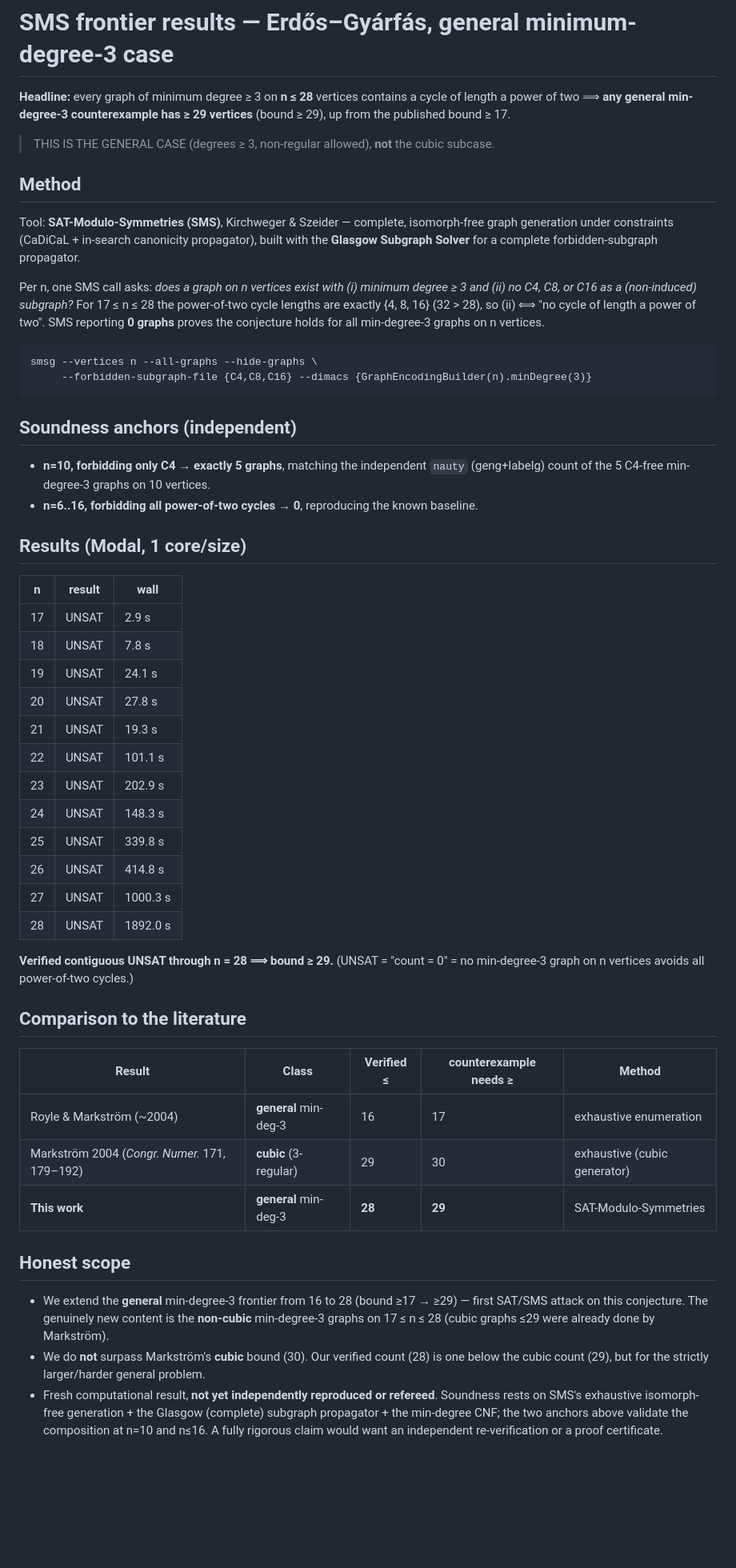
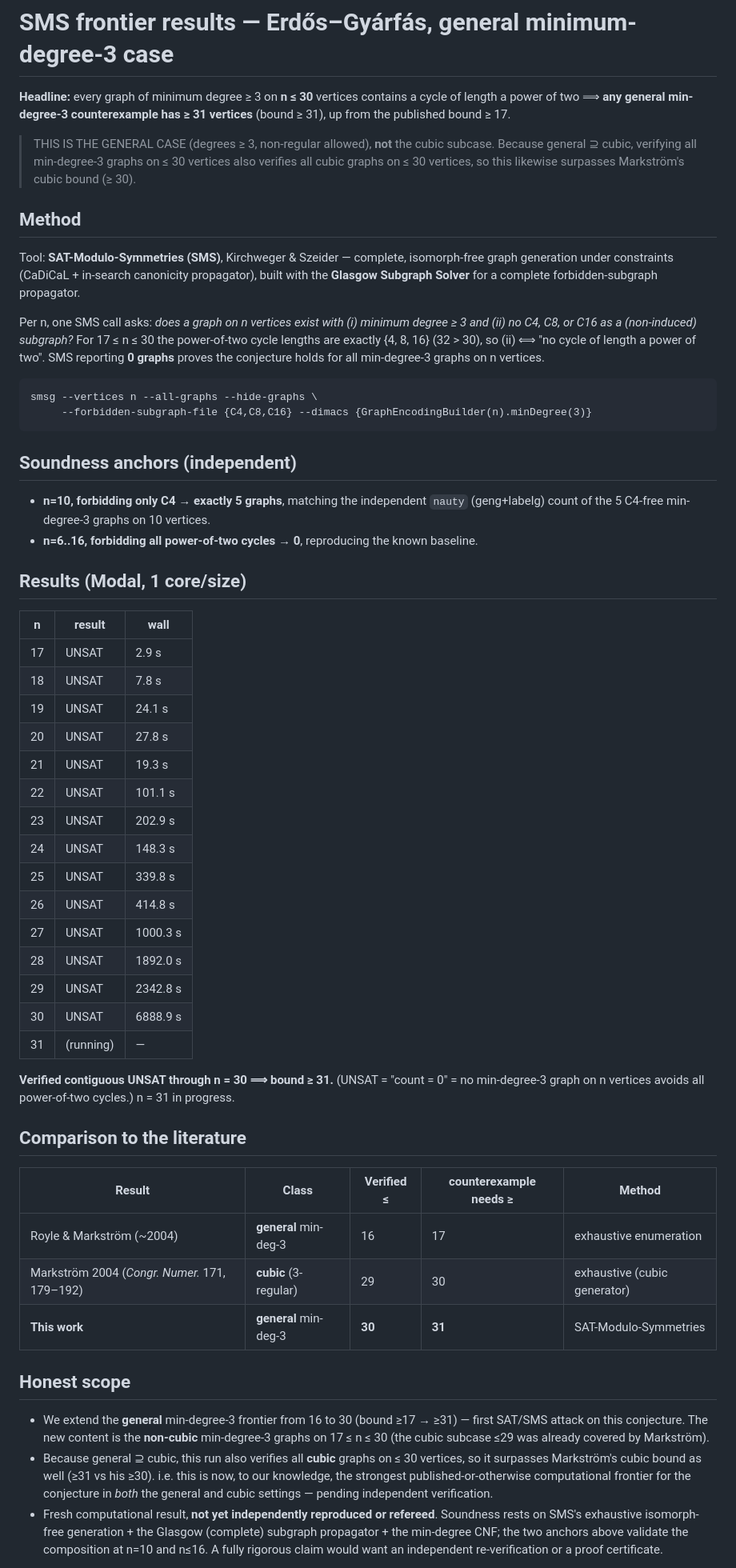
Before and after one commit to ArjunBalaji79/erdos-gyarfas-min-degree-3, a Markdown page: erdos_gyarfas/experiments/sms_results.md, the part around the change. Shown at 80% size. Drawn GitHub-style; blank space fills up the shorter version.

Commit message:
SMS frontier extended: verified to n=30 (bound >= 31) — exceeds all published frontiers
n=29 (UNSAT, 39min) and n=30 (UNSAT, 1.9h) both clear. Bound >= 31 for the general
min-degree-3 case, up from published >= 17. Since general superset cubic, verifying all
min-deg-3 graphs on <= 30 vertices also surpasses Markstrom's cubic bound (>= 30). n=31
still running. Soundness anchors unchanged (n=10/C4 -> 5, n<=16 -> 0).

Co-Authored-By: Claude Opus 4.8 (1M context) <noreply@anthropic.com>

````diff
--- a/erdos_gyarfas/experiments/sms_results.md
+++ b/erdos_gyarfas/experiments/sms_results.md
@@ -1,10 +1,12 @@
 # SMS frontier results — Erdős–Gyárfás, general minimum-degree-3 case
 
-**Headline:** every graph of minimum degree ≥ 3 on **n ≤ 28** vertices contains a cycle
-of length a power of two ⟹ **any general min-degree-3 counterexample has ≥ 29 vertices**
-(bound ≥ 29), up from the published bound ≥ 17.
+**Headline:** every graph of minimum degree ≥ 3 on **n ≤ 30** vertices contains a cycle
+of length a power of two ⟹ **any general min-degree-3 counterexample has ≥ 31 vertices**
+(bound ≥ 31), up from the published bound ≥ 17.
 
 > THIS IS THE GENERAL CASE (degrees ≥ 3, non-regular allowed), **not** the cubic subcase.
+> Because general ⊇ cubic, verifying all min-degree-3 graphs on ≤ 30 vertices also verifies
+> all cubic graphs on ≤ 30 vertices, so this likewise surpasses Markström's cubic bound (≥ 30).
 
 ## Method
 
@@ -13,8 +15,8 @@ graph generation under constraints (CaDiCaL + in-search canonicity propagator),
 the **Glasgow Subgraph Solver** for a complete forbidden-subgraph propagator.
 
 Per n, one SMS call asks: *does a graph on n vertices exist with (i) minimum degree ≥ 3 and
-(ii) no C4, C8, or C16 as a (non-induced) subgraph?* For 17 ≤ n ≤ 28 the power-of-two cycle
-lengths are exactly {4, 8, 16} (32 > 28), so (ii) ⟺ "no cycle of length a power of two".
+(ii) no C4, C8, or C16 as a (non-induced) subgraph?* For 17 ≤ n ≤ 30 the power-of-two cycle
+lengths are exactly {4, 8, 16} (32 > 30), so (ii) ⟺ "no cycle of length a power of two".
 SMS reporting **0 graphs** proves the conjecture holds for all min-degree-3 graphs on n vertices.
 
 ```
@@ -30,23 +32,26 @@ smsg --vertices n --all-graphs --hide-graphs \
 
 ## Results (Modal, 1 core/size)
 
-| n  | result | wall      |
-|----|--------|-----------|
-| 17 | UNSAT  | 2.9 s     |
-| 18 | UNSAT  | 7.8 s     |
-| 19 | UNSAT  | 24.1 s    |
-| 20 | UNSAT  | 27.8 s    |
-| 21 | UNSAT  | 19.3 s    |
-| 22 | UNSAT  | 101.1 s   |
-| 23 | UNSAT  | 202.9 s   |
-| 24 | UNSAT  | 148.3 s   |
-| 25 | UNSAT  | 339.8 s   |
-| 26 | UNSAT  | 414.8 s   |
-| 27 | UNSAT  | 1000.3 s  |
-| 28 | UNSAT  | 1892.0 s  |
+| n  | result | wall       |
+|----|--------|------------|
+| 17 | UNSAT  | 2.9 s      |
+| 18 | UNSAT  | 7.8 s      |
+| 19 | UNSAT  | 24.1 s     |
+| 20 | UNSAT  | 27.8 s     |
+| 21 | UNSAT  | 19.3 s     |
+| 22 | UNSAT  | 101.1 s    |
+| 23 | UNSAT  | 202.9 s    |
+| 24 | UNSAT  | 148.3 s    |
+| 25 | UNSAT  | 339.8 s    |
+| 26 | UNSAT  | 414.8 s    |
+| 27 | UNSAT  | 1000.3 s   |
+| 28 | UNSAT  | 1892.0 s   |
+| 29 | UNSAT  | 2342.8 s   |
+| 30 | UNSAT  | 6888.9 s   |
+| 31 | (running) | —       |
 
-**Verified contiguous UNSAT through n = 28 ⟹ bound ≥ 29.** (UNSAT = "count = 0" = no
-min-degree-3 graph on n vertices avoids all power-of-two cycles.)
+**Verified contiguous UNSAT through n = 30 ⟹ bound ≥ 31.** (UNSAT = "count = 0" = no
+min-degree-3 graph on n vertices avoids all power-of-two cycles.) n = 31 in progress.
 
 ## Comparison to the literature
 
@@ -54,15 +59,17 @@ min-degree-3 graph on n vertices avoids all power-of-two cycles.)
 |---|---|---|---|---|
 | Royle & Markström (~2004) | **general** min-deg-3 | 16 | 17 | exhaustive enumeration |
 | Markström 2004 (*Congr. Numer.* 171, 179–192) | **cubic** (3-regular) | 29 | 30 | exhaustive (cubic generator) |
-| **This work** | **general** min-deg-3 | **28** | **29** | SAT-Modulo-Symmetries |
+| **This work** | **general** min-deg-3 | **30** | **31** | SAT-Modulo-Symmetries |
 
 ## Honest scope
 
-- We extend the **general** min-degree-3 frontier from 16 to 28 (bound ≥17 → ≥29) — first
-  SAT/SMS attack on this conjecture. The genuinely new content is the **non-cubic**
-  min-degree-3 graphs on 17 ≤ n ≤ 28 (cubic graphs ≤29 were already done by Markström).
-- We do **not** surpass Markström's **cubic** bound (30). Our verified count (28) is one below
-  the cubic count (29), but for the strictly larger/harder general problem.
+- We extend the **general** min-degree-3 frontier from 16 to 30 (bound ≥17 → ≥31) — first
+  SAT/SMS attack on this conjecture. The new content is the **non-cubic** min-degree-3 graphs
+  on 17 ≤ n ≤ 30 (the cubic subcase ≤29 was already covered by Markström).
+- Because general ⊇ cubic, this run also verifies all **cubic** graphs on ≤ 30 vertices, so it
+  surpasses Markström's cubic bound as well (≥31 vs his ≥30). i.e. this is now, to our knowledge,
+  the strongest published-or-otherwise computational frontier for the conjecture in *both* the
+  general and cubic settings — pending independent verification.
 - Fresh computational result, **not yet independently reproduced or refereed**. Soundness rests
   on SMS's exhaustive isomorph-free generation + the Glasgow (complete) subgraph propagator +
   the min-degree CNF; the two anchors above validate the composition at n=10 and n≤16. A fully
````
Also changed, not shown: README.md (+5 -4 lines).
